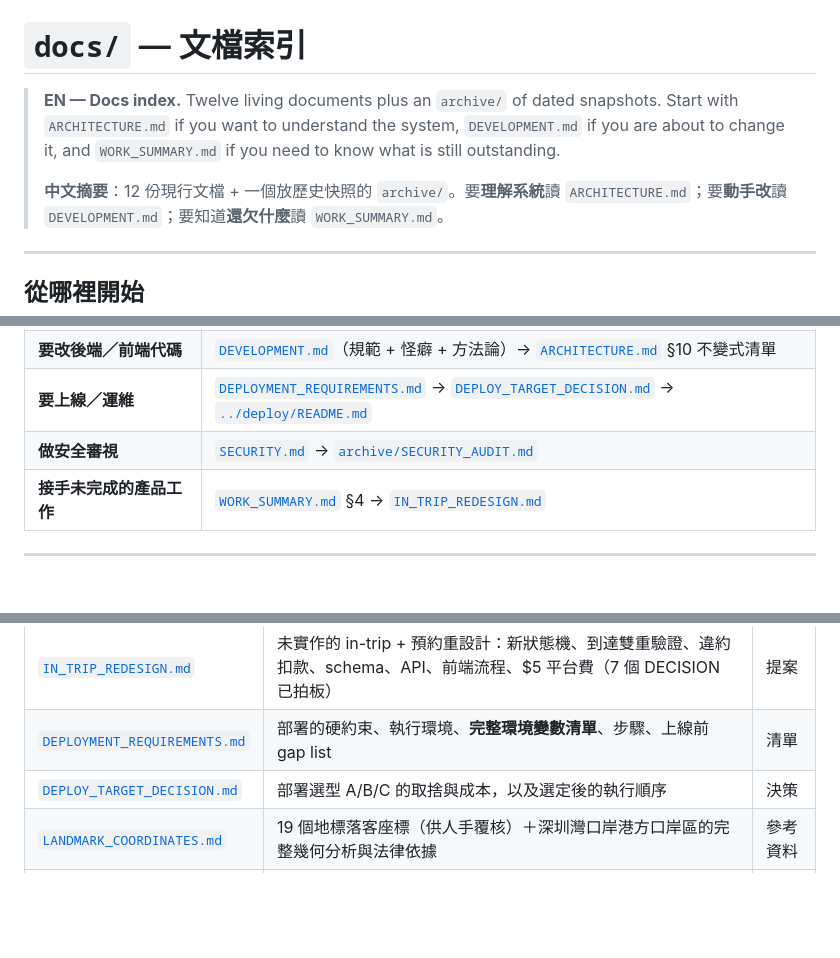
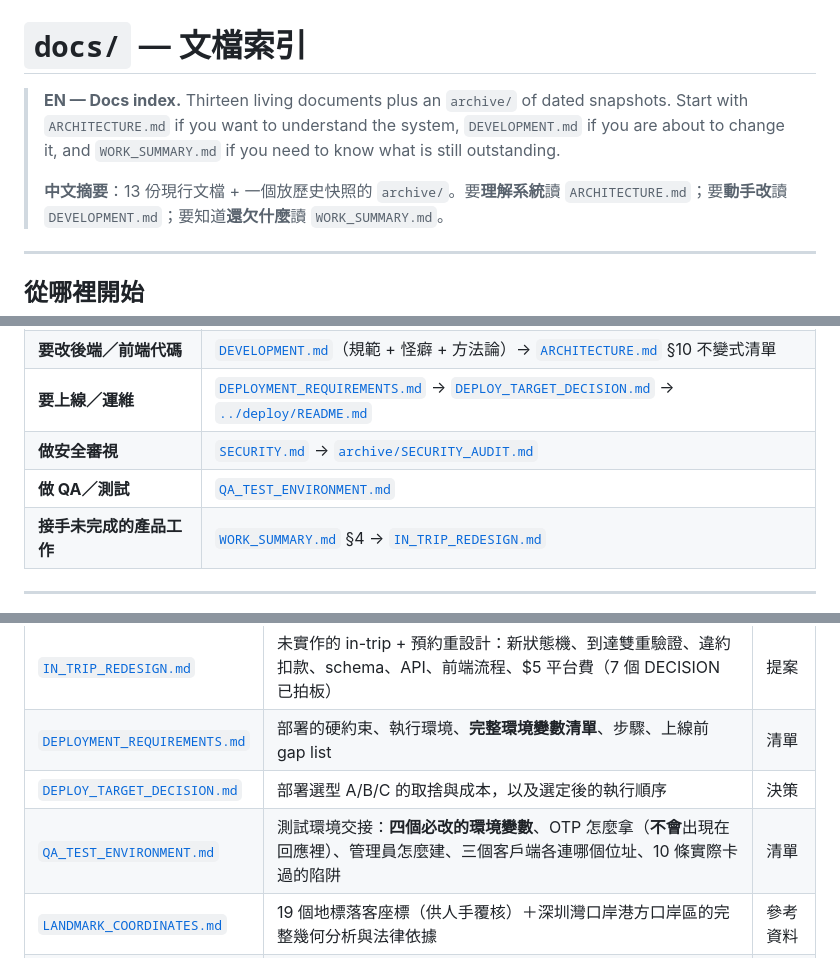
Before and after one commit to dannisonluk/realtaxihk, a Markdown page: docs/README.md, 3 parts joined by grey strips. Rendered like a GitHub page; blank space fills up the shorter version.

```diff
--- a/docs/README.md
+++ b/docs/README.md
@@ -1,11 +1,11 @@
 # `docs/` — 文檔索引
 
-> **EN — Docs index.** Twelve living documents plus an `archive/` of dated
+> **EN — Docs index.** Thirteen living documents plus an `archive/` of dated
 > snapshots. Start with `ARCHITECTURE.md` if you want to understand the system,
 > `DEVELOPMENT.md` if you are about to change it, and `WORK_SUMMARY.md` if you
 > need to know what is still outstanding.
 >
-> **中文摘要**：12 份現行文檔 + 一個放歷史快照的 `archive/`。要**理解系統**讀
+> **中文摘要**：13 份現行文檔 + 一個放歷史快照的 `archive/`。要**理解系統**讀
 > `ARCHITECTURE.md`；要**動手改**讀 `DEVELOPMENT.md`；要知道**還欠什麼**讀
 > `WORK_SUMMARY.md`。
 
@@ -19,6 +19,7 @@
 | **要改後端／前端代碼** | [`DEVELOPMENT.md`](DEVELOPMENT.md)（規範 + 怪癖 + 方法論）→ [`ARCHITECTURE.md`](ARCHITECTURE.md) §10 不變式清單 |
 | **要上線／運維** | [`DEPLOYMENT_REQUIREMENTS.md`](DEPLOYMENT_REQUIREMENTS.md) → [`DEPLOY_TARGET_DECISION.md`](DEPLOY_TARGET_DECISION.md) → [`../deploy/README.md`](../deploy/README.md) |
 | **做安全審視** | [`SECURITY.md`](SECURITY.md) → [`archive/SECURITY_AUDIT.md`](archive/SECURITY_AUDIT.md) |
+| **做 QA／測試** | [`QA_TEST_ENVIRONMENT.md`](QA_TEST_ENVIRONMENT.md) |
 | **接手未完成的產品工作** | [`WORK_SUMMARY.md`](WORK_SUMMARY.md) §4 → [`IN_TRIP_REDESIGN.md`](IN_TRIP_REDESIGN.md) |
 
 ---
@@ -36,6 +37,7 @@
 | [`IN_TRIP_REDESIGN.md`](IN_TRIP_REDESIGN.md) | 未實作的 in-trip + 預約重設計：新狀態機、到達雙重驗證、違約扣款、schema、API、前端流程、$5 平台費（7 個 DECISION 已拍板） | 提案 |
 | [`DEPLOYMENT_REQUIREMENTS.md`](DEPLOYMENT_REQUIREMENTS.md) | 部署的硬約束、執行環境、**完整環境變數清單**、步驟、上線前 gap list | 清單 |
 | [`DEPLOY_TARGET_DECISION.md`](DEPLOY_TARGET_DECISION.md) | 部署選型 A/B/C 的取捨與成本，以及選定後的執行順序 | 決策 |
+| [`QA_TEST_ENVIRONMENT.md`](QA_TEST_ENVIRONMENT.md) | 測試環境交接：**四個必改的環境變數**、OTP 怎麼拿（**不會**出現在回應裡）、管理員怎麼建、三個客戶端各連哪個位址、10 條實際卡過的陷阱 | 清單 |
 | [`LANDMARK_COORDINATES.md`](LANDMARK_COORDINATES.md) | 19 個地標落客座標（供人手覆核）＋深圳灣口岸港方口岸區的完整幾何分析與法律依據 | 參考資料 |
 | [`REALTIME_POSITION_COST.md`](REALTIME_POSITION_COST.md) | 一個 GPS tick 的成本實測、不同並發下的開銷、擴展天花板、5 項按投報率排序的優化 | 分析 |
 | [`STRUCTURE_REVIEW.md`](STRUCTURE_REVIEW.md) | 目錄佈局的評估：已很好的部分、8 項按價值／風險排序的建議、以及比目錄更重要的那個結構盲點 | 評估 |
```
Also changed, not shown: docs/QA_TEST_ENVIRONMENT.md (added, +297 -0 lines), docs/WORK_SUMMARY.md (+12 -4 lines).
